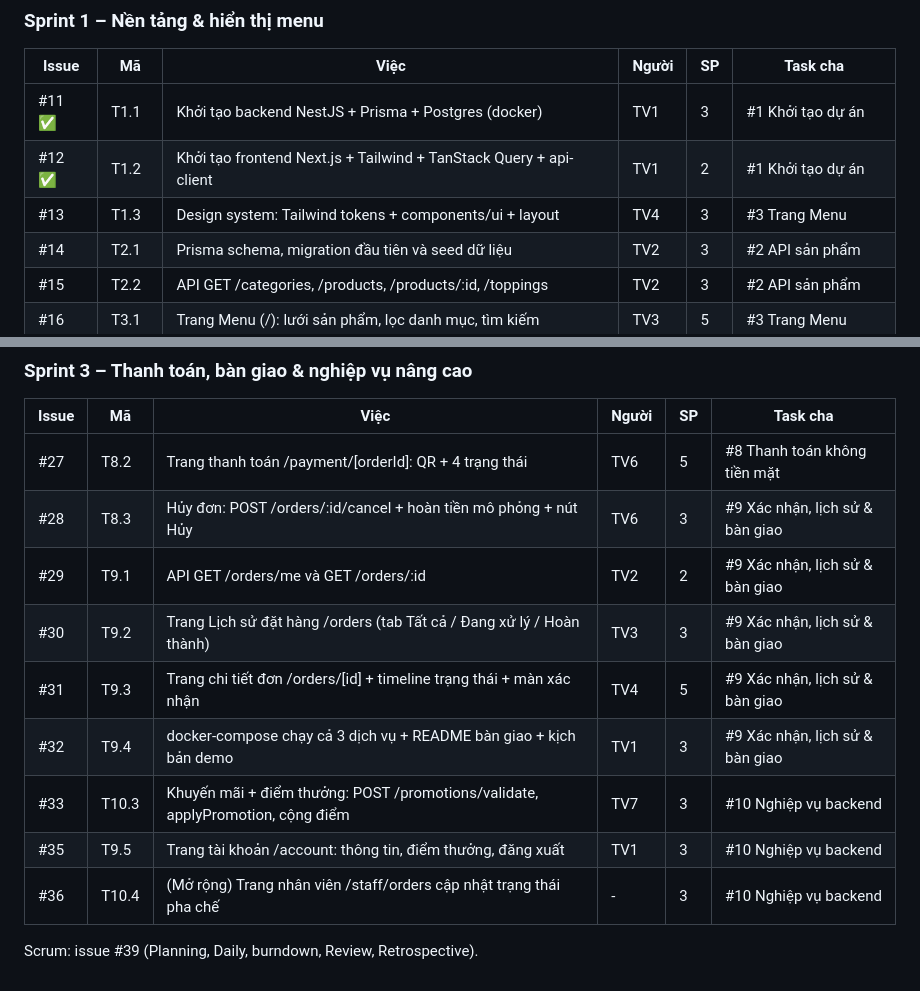
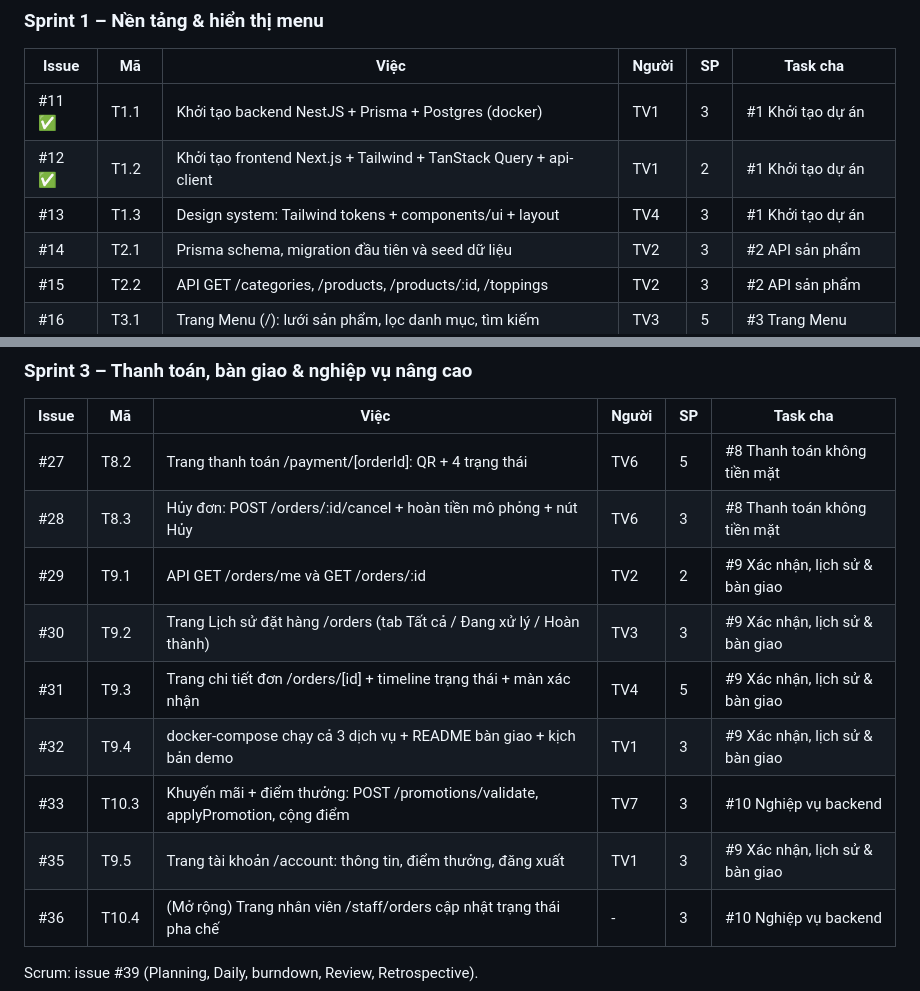
Before and after one commit to nguyxntanphat-cd/cnpm-drink-order, a Markdown page: docs/BACKLOG.md, 2 parts joined by grey strips. Rendered like a GitHub page.

Commit message:
docs(backlog): chuyển #13, #28, #35 về đúng Task cha
Co-Authored-By: Claude Opus 5.5 <noreply@anthropic.com>
Claude-Session: https://claude.ai/code/session_01Lamie2CyVwARRYtD39H2vo

```diff
--- a/docs/BACKLOG.md
+++ b/docs/BACKLOG.md
@@ -11,7 +11,7 @@ Nguồn sự thật là GitHub Issues + [Milestones](https://github.com/nguyxnta
 |---|---|---|---|---|---|
 | #11 ✅ | T1.1 | Khởi tạo backend NestJS + Prisma + Postgres (docker) | TV1 | 3 | #1 Khởi tạo dự án |
 | #12 ✅ | T1.2 | Khởi tạo frontend Next.js + Tailwind + TanStack Query + api-client | TV1 | 2 | #1 Khởi tạo dự án |
-| #13 | T1.3 | Design system: Tailwind tokens + components/ui + layout | TV4 | 3 | #3 Trang Menu |
+| #13 | T1.3 | Design system: Tailwind tokens + components/ui + layout | TV4 | 3 | #1 Khởi tạo dự án |
 | #14 | T2.1 | Prisma schema, migration đầu tiên và seed dữ liệu | TV2 | 3 | #2 API sản phẩm |
 | #15 | T2.2 | API GET /categories, /products, /products/:id, /toppings | TV2 | 3 | #2 API sản phẩm |
 | #16 | T3.1 | Trang Menu (/): lưới sản phẩm, lọc danh mục, tìm kiếm | TV3 | 5 | #3 Trang Menu |
@@ -41,13 +41,13 @@ Scrum: issue #38 (Planning, Daily, burndown, Review, Retrospective).
 | Issue | Mã | Việc | Người | SP | Task cha |
 |---|---|---|---|---|---|
 | #27 | T8.2 | Trang thanh toán /payment/[orderId]: QR + 4 trạng thái | TV6 | 5 | #8 Thanh toán không tiền mặt |
-| #28 | T8.3 | Hủy đơn: POST /orders/:id/cancel + hoàn tiền mô phỏng + nút Hủy | TV6 | 3 | #9 Xác nhận, lịch sử & bàn giao |
+| #28 | T8.3 | Hủy đơn: POST /orders/:id/cancel + hoàn tiền mô phỏng + nút Hủy | TV6 | 3 | #8 Thanh toán không tiền mặt |
 | #29 | T9.1 | API GET /orders/me và GET /orders/:id | TV2 | 2 | #9 Xác nhận, lịch sử & bàn giao |
 | #30 | T9.2 | Trang Lịch sử đặt hàng /orders (tab Tất cả / Đang xử lý / Hoàn thành) | TV3 | 3 | #9 Xác nhận, lịch sử & bàn giao |
 | #31 | T9.3 | Trang chi tiết đơn /orders/[id] + timeline trạng thái + màn xác nhận | TV4 | 5 | #9 Xác nhận, lịch sử & bàn giao |
 | #32 | T9.4 | docker-compose chạy cả 3 dịch vụ + README bàn giao + kịch bản demo | TV1 | 3 | #9 Xác nhận, lịch sử & bàn giao |
 | #33 | T10.3 | Khuyến mãi + điểm thưởng: POST /promotions/validate, applyPromotion, cộng điểm | TV7 | 3 | #10 Nghiệp vụ backend |
-| #35 | T9.5 | Trang tài khoản /account: thông tin, điểm thưởng, đăng xuất | TV1 | 3 | #10 Nghiệp vụ backend |
+| #35 | T9.5 | Trang tài khoản /account: thông tin, điểm thưởng, đăng xuất | TV1 | 3 | #9 Xác nhận, lịch sử & bàn giao |
 | #36 | T10.4 | (Mở rộng) Trang nhân viên /staff/orders cập nhật trạng thái pha chế | - | 3 | #10 Nghiệp vụ backend |
 
 Scrum: issue #39 (Planning, Daily, burndown, Review, Retrospective).
```
